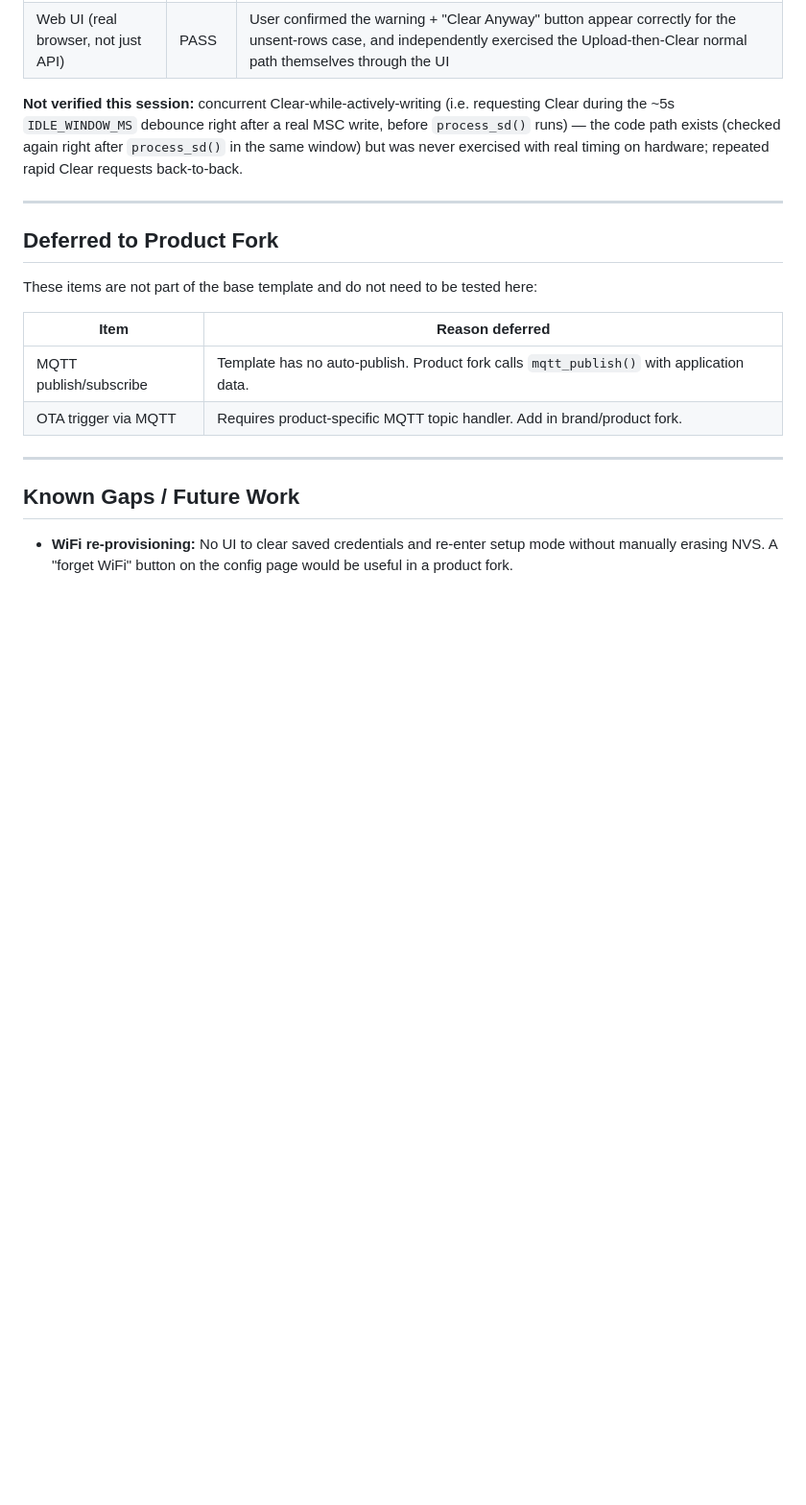
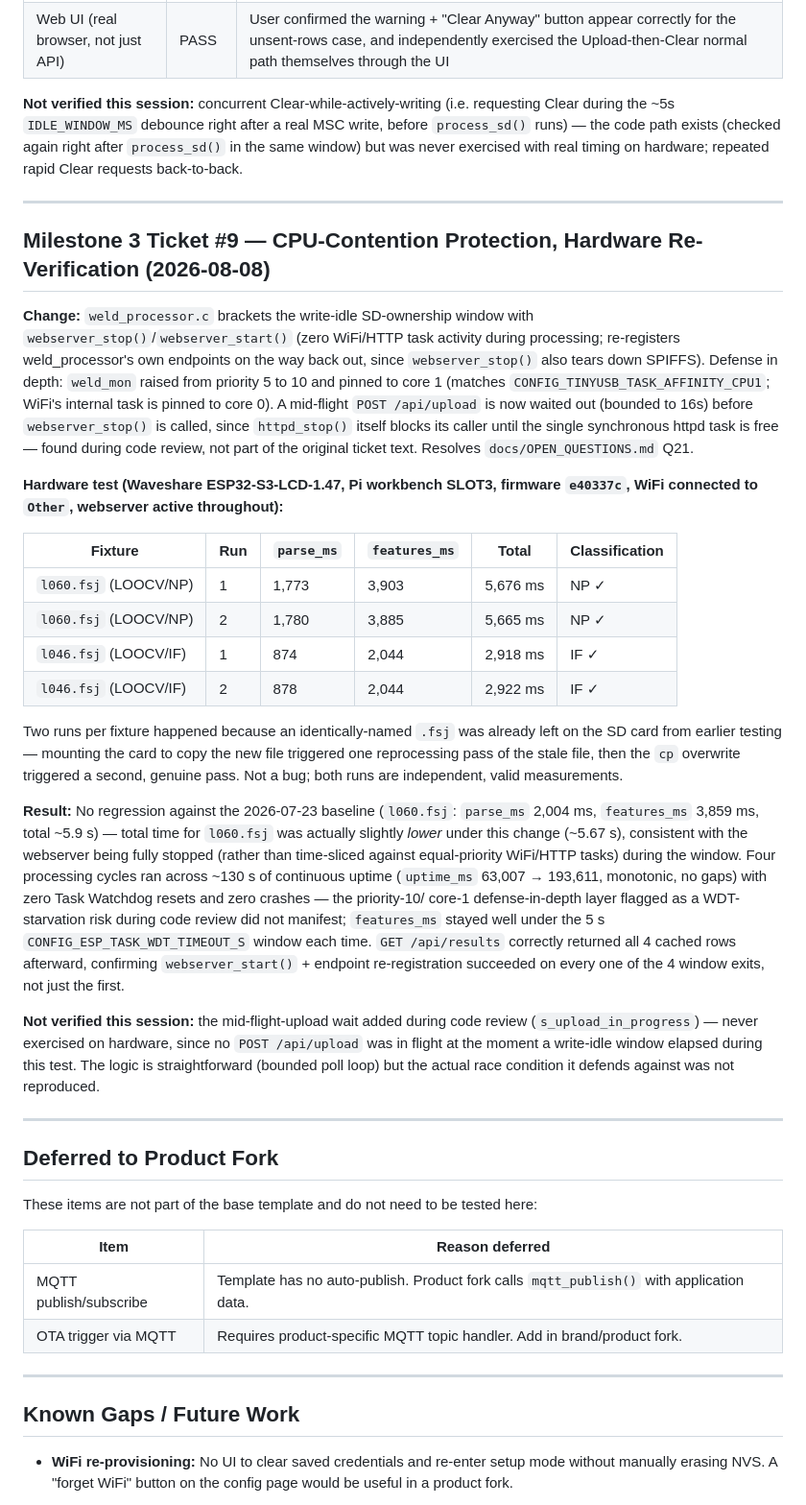
Before and after one commit to l8fordinner/weldml-esp32, a Markdown page: NOTES.md, the part around the change. Shown at 96% size. Drawn GitHub-style; blank space fills up the shorter version.

Commit message:
NOTES/OPEN_QUESTIONS: hardware-verify ticket #9's CPU-contention fix
l060.fsj/l046.fsj timing re-run with WiFi/webserver active, 4 cycles
across ~130s uptime, no WDT resets, no regression from the pre-change
baseline. Resolves Q21's remaining "not yet hardware-verified" caveat.

```diff
--- a/NOTES.md
+++ b/NOTES.md
@@ -488,6 +488,53 @@ was never exercised with real timing on hardware; repeated rapid Clear requests
 
 ---
 
+## Milestone 3 Ticket #9 — CPU-Contention Protection, Hardware Re-Verification (2026-08-08)
+
+**Change:** `weld_processor.c` brackets the write-idle SD-ownership window with
+`webserver_stop()`/`webserver_start()` (zero WiFi/HTTP task activity during processing;
+re-registers weld_processor's own endpoints on the way back out, since `webserver_stop()`
+also tears down SPIFFS). Defense in depth: `weld_mon` raised from priority 5 to 10 and
+pinned to core 1 (matches `CONFIG_TINYUSB_TASK_AFFINITY_CPU1`; WiFi's internal task is
+pinned to core 0). A mid-flight `POST /api/upload` is now waited out (bounded to 16s)
+before `webserver_stop()` is called, since `httpd_stop()` itself blocks its caller until
+the single synchronous httpd task is free — found during code review, not part of the
+original ticket text. Resolves `docs/OPEN_QUESTIONS.md` Q21.
+
+**Hardware test (Waveshare ESP32-S3-LCD-1.47, Pi workbench SLOT3, firmware `e40337c`,
+WiFi connected to `Other`, webserver active throughout):**
+
+| Fixture | Run | `parse_ms` | `features_ms` | Total | Classification |
+|---|---|---|---|---|---|
+| `l060.fsj` (LOOCV/NP) | 1 | 1,773 | 3,903 | 5,676 ms | NP ✓ |
+| `l060.fsj` (LOOCV/NP) | 2 | 1,780 | 3,885 | 5,665 ms | NP ✓ |
+| `l046.fsj` (LOOCV/IF) | 1 | 874 | 2,044 | 2,918 ms | IF ✓ |
+| `l046.fsj` (LOOCV/IF) | 2 | 878 | 2,044 | 2,922 ms | IF ✓ |
+
+Two runs per fixture happened because an identically-named `.fsj` was already left on the
+SD card from earlier testing — mounting the card to copy the new file triggered one
+reprocessing pass of the stale file, then the `cp` overwrite triggered a second, genuine
+pass. Not a bug; both runs are independent, valid measurements.
+
+**Result:** No regression against the 2026-07-23 baseline (`l060.fsj`: `parse_ms` 2,004 ms,
+`features_ms` 3,859 ms, total ~5.9 s) — total time for `l060.fsj` was actually slightly
+*lower* under this change (~5.67 s), consistent with the webserver being fully stopped
+(rather than time-sliced against equal-priority WiFi/HTTP tasks) during the window. Four
+processing cycles ran across ~130 s of continuous uptime (`uptime_ms` 63,007 → 193,611,
+monotonic, no gaps) with zero Task Watchdog resets and zero crashes — the priority-10/
+core-1 defense-in-depth layer flagged as a WDT-starvation risk during code review did not
+manifest; `features_ms` stayed well under the 5 s `CONFIG_ESP_TASK_WDT_TIMEOUT_S` window
+each time. `GET /api/results` correctly returned all 4 cached rows afterward, confirming
+`webserver_start()` + endpoint re-registration succeeded on every one of the 4 window
+exits, not just the first.
+
+**Not verified this session:** the mid-flight-upload wait added during code review
+(`s_upload_in_progress`) — never exercised on hardware, since no `POST /api/upload` was
+in flight at the moment a write-idle window elapsed during this test. The logic is
+straightforward (bounded poll loop) but the actual race condition it defends against
+was not reproduced.
+
+---
+
 ## Deferred to Product Fork
 
 These items are not part of the base template and do not need to be tested here:
```
Also changed, not shown: docs/OPEN_QUESTIONS.md (+4 -4 lines).
